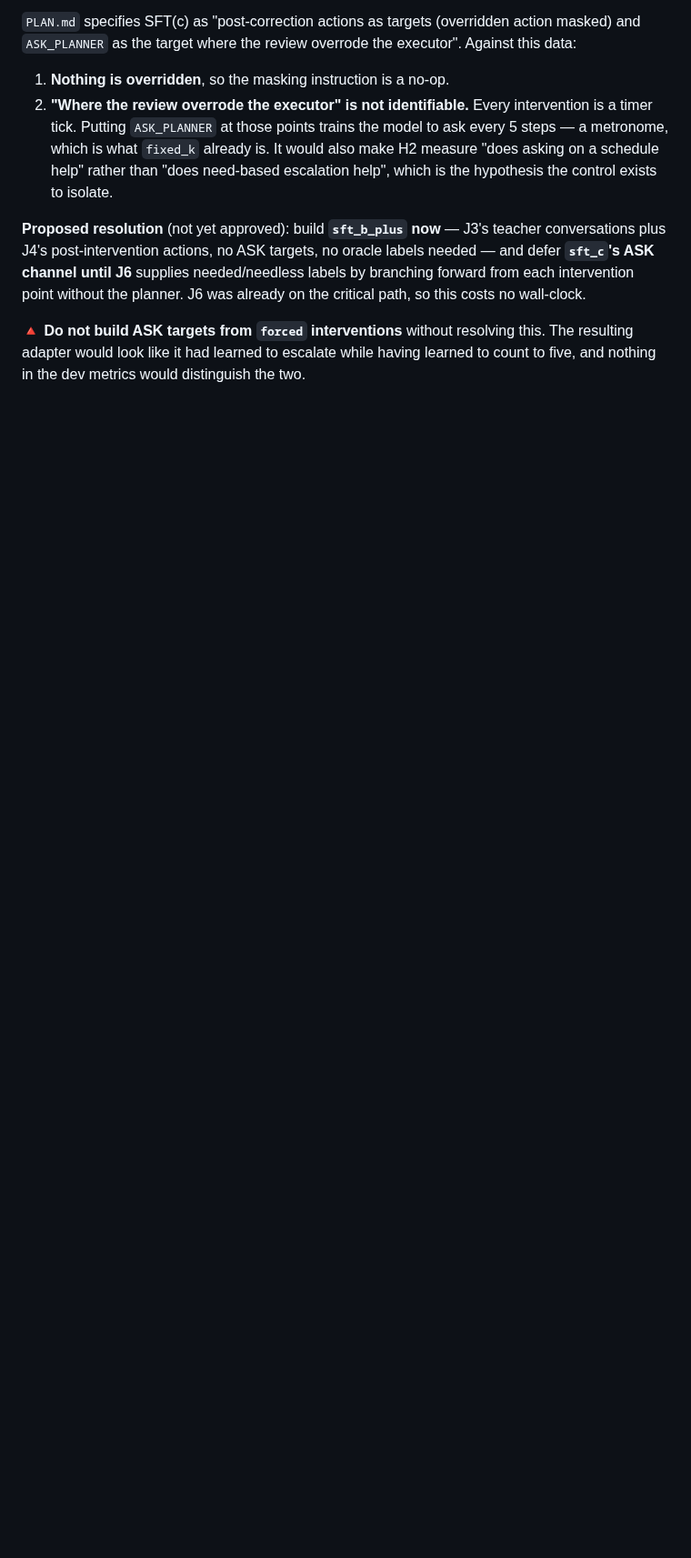
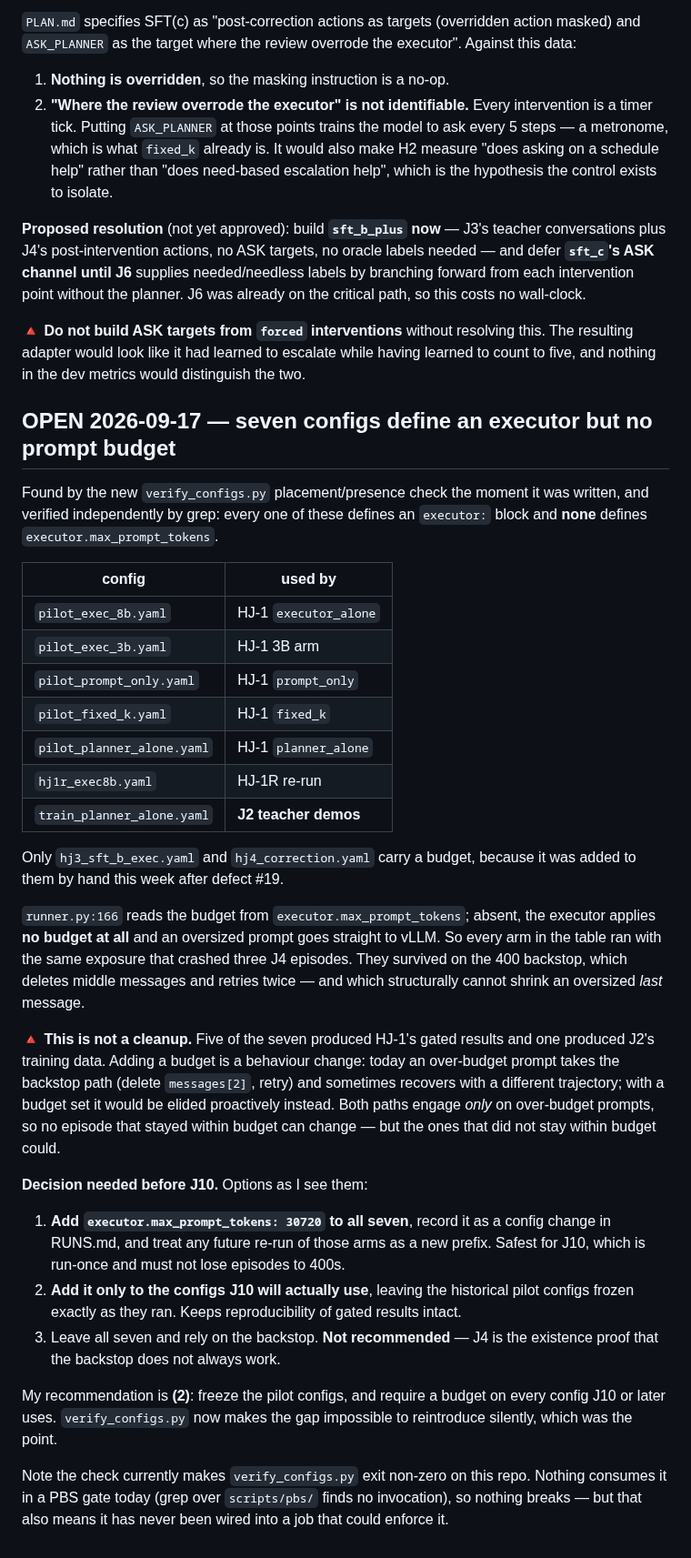
Before and after one commit to hieunguyen7337/sidekick-planner-handoff, a Markdown page: docs/FOLLOWUPS.md, the part around the change. Shown at 91% size. GitHub-like rendering; blank space fills up the shorter version.

Commit message:
FOLLOWUPS: seven configs define an executor but no prompt budget
The new verify_configs.py placement check found them immediately; verified
independently by grep. pilot_exec_8b, pilot_exec_3b, pilot_prompt_only,
pilot_fixed_k, pilot_planner_alone, hj1r_exec8b and train_planner_alone all
define an executor block with no executor.max_prompt_tokens, so runner.py:166
applies no budget and an oversized prompt reaches vLLM unguarded. Only the two
configs patched by hand after defect #19 carry one.

Five of the seven produced HJ-1's gated results and one produced J2's training
data, so adding a budget is a behaviour change rather than a cleanup: today an
over-budget prompt takes the 400 backstop path and may recover on a different
trajectory. Records three options and recommends freezing the pilot configs
while requiring a budget on everything J10 and later uses.

Also notes that no PBS script invokes verify_configs.py, so the check has
never been wired into a gate that could enforce it.

Co-Authored-By: Claude Opus 5 (1M context) <noreply@anthropic.com>
Claude-Session: https://claude.ai/code/session_01WAcXxoXWcJdXBPnbnHPek8

```diff
--- a/docs/FOLLOWUPS.md
+++ b/docs/FOLLOWUPS.md
@@ -331,3 +331,53 @@ path, so this costs no wall-clock.
 🔺 **Do not build ASK targets from `forced` interventions** without resolving this. The
 resulting adapter would look like it had learned to escalate while having learned to count
 to five, and nothing in the dev metrics would distinguish the two.
+
+## OPEN 2026-09-17 — seven configs define an executor but no prompt budget
+
+Found by the new `verify_configs.py` placement/presence check the moment it was written,
+and verified independently by grep: every one of these defines an `executor:` block and
+**none** defines `executor.max_prompt_tokens`.
+
+| config | used by |
+|---|---|
+| `pilot_exec_8b.yaml` | HJ-1 `executor_alone` |
+| `pilot_exec_3b.yaml` | HJ-1 3B arm |
+| `pilot_prompt_only.yaml` | HJ-1 `prompt_only` |
+| `pilot_fixed_k.yaml` | HJ-1 `fixed_k` |
+| `pilot_planner_alone.yaml` | HJ-1 `planner_alone` |
+| `hj1r_exec8b.yaml` | HJ-1R re-run |
+| `train_planner_alone.yaml` | **J2 teacher demos** |
+
+Only `hj3_sft_b_exec.yaml` and `hj4_correction.yaml` carry a budget, because it was added
+to them by hand this week after defect #19.
+
+`runner.py:166` reads the budget from `executor.max_prompt_tokens`; absent, the executor
+applies **no budget at all** and an oversized prompt goes straight to vLLM. So every arm in
+the table ran with the same exposure that crashed three J4 episodes. They survived on the
+400 backstop, which deletes middle messages and retries twice — and which structurally
+cannot shrink an oversized *last* message.
+
+🔺 **This is not a cleanup.** Five of the seven produced HJ-1's gated results and one
+produced J2's training data. Adding a budget is a behaviour change: today an over-budget
+prompt takes the backstop path (delete `messages[2]`, retry) and sometimes recovers with a
+different trajectory; with a budget set it would be elided proactively instead. Both paths
+engage *only* on over-budget prompts, so no episode that stayed within budget can change —
+but the ones that did not stay within budget could.
+
+**Decision needed before J10.** Options as I see them:
+
+1. **Add `executor.max_prompt_tokens: 30720` to all seven**, record it as a config change
+   in RUNS.md, and treat any future re-run of those arms as a new prefix. Safest for J10,
+   which is run-once and must not lose episodes to 400s.
+2. **Add it only to the configs J10 will actually use**, leaving the historical pilot
+   configs frozen exactly as they ran. Keeps reproducibility of gated results intact.
+3. Leave all seven and rely on the backstop. **Not recommended** — J4 is the existence
+   proof that the backstop does not always work.
+
+My recommendation is **(2)**: freeze the pilot configs, and require a budget on every
+config J10 or later uses. `verify_configs.py` now makes the gap impossible to reintroduce
+silently, which was the point.
+
+Note the check currently makes `verify_configs.py` exit non-zero on this repo. Nothing
+consumes it in a PBS gate today (grep over `scripts/pbs/` finds no invocation), so nothing
+breaks — but that also means it has never been wired into a job that could enforce it.
```
